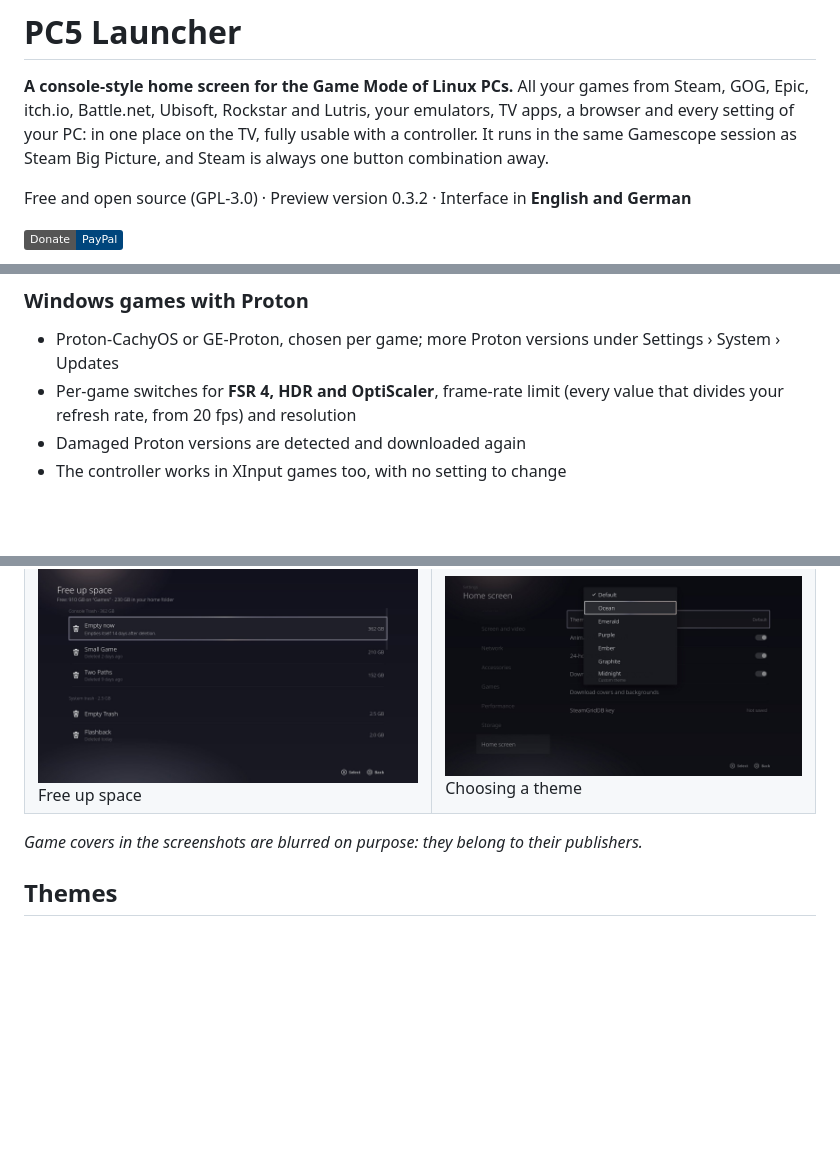
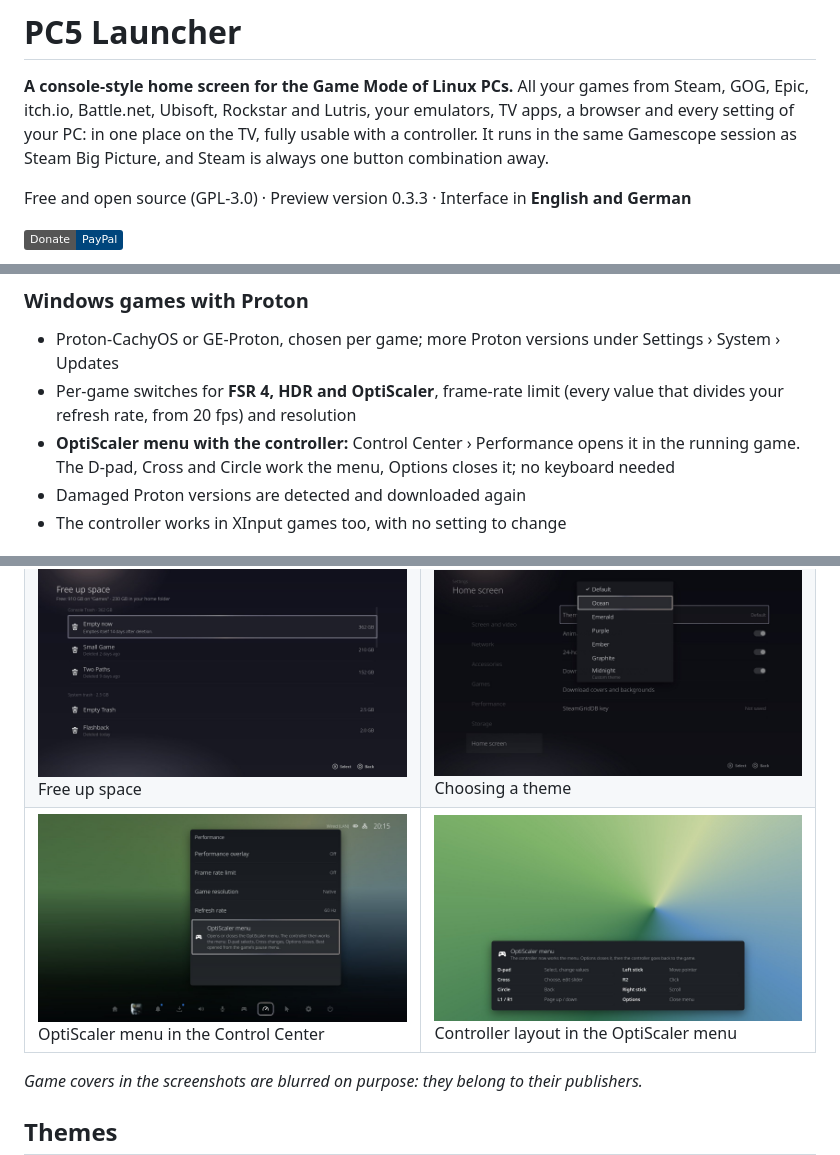
Before and after one commit to Nino1683/pc5-launcher, a Markdown page: README.md, 3 parts joined by grey strips. GitHub-like rendering; pictures changed too: screenshots/optiscaler-controls.jpg (added), screenshots/optiscaler-menu.jpg (added); badges without logos; blank space fills up the shorter version.

```diff
--- a/README.md
+++ b/README.md
@@ -5,7 +5,7 @@ Battle.net, Ubisoft, Rockstar and Lutris, your emulators, TV apps, a browser and
 place on the TV, fully usable with a controller. It runs in the same Gamescope session as Steam Big Picture, and
 Steam is always one button combination away.
 
-Free and open source (GPL-3.0) · Preview version 0.3.2 · Interface in **English and German**
+Free and open source (GPL-3.0) · Preview version 0.3.3 · Interface in **English and German**
 
 [![Donate with PayPal](https://img.shields.io/badge/Donate-PayPal-00457C?logo=paypal&logoColor=white)](https://www.paypal.com/donate/?business=pay.nino.pal%40gmail.com&no_recurring=0&currency_code=EUR)
 
@@ -42,6 +42,8 @@ Free and open source (GPL-3.0) · Preview version 0.3.2 · Interface in **Englis
 - Proton-CachyOS or GE-Proton, chosen per game; more Proton versions under Settings › System › Updates
 - Per-game switches for **FSR 4, HDR and OptiScaler**, frame-rate limit (every value that divides your refresh
   rate, from 20 fps) and resolution
+- **OptiScaler menu with the controller:** Control Center › Performance opens it in the running game. The D-pad,
+  Cross and Circle work the menu, Options closes it; no keyboard needed
 - Damaged Proton versions are detected and downloaded again
 - The controller works in XInput games too, with no setting to change
 
@@ -99,6 +103,7 @@ Free and open source (GPL-3.0) · Preview version 0.3.2 · Interface in **Englis
 | ![Your week](screenshots/your-week.jpg) Your week | ![Sleep timer](screenshots/sleep-timer.jpg) Power menu and sleep timer |
 | ![Settings](screenshots/settings.jpg) Settings | ![Network](screenshots/network-speedtest.jpg) Network and speed test |
 | ![Free up space](screenshots/free-up-space.jpg) Free up space | ![Themes](screenshots/theme-picker.jpg) Choosing a theme |
+| ![OptiScaler menu](screenshots/optiscaler-menu.jpg) OptiScaler menu in the Control Center | ![OptiScaler controls](screenshots/optiscaler-controls.jpg) Controller layout in the OptiScaler menu |
 
 *Game covers in the screenshots are blurred on purpose: they belong to their publishers.*
 
```
Also changed, not shown: other parts of README.md (+7 -1 lines), packaging/CHANGELOG.md (+11 -0 lines), 13 other files.
